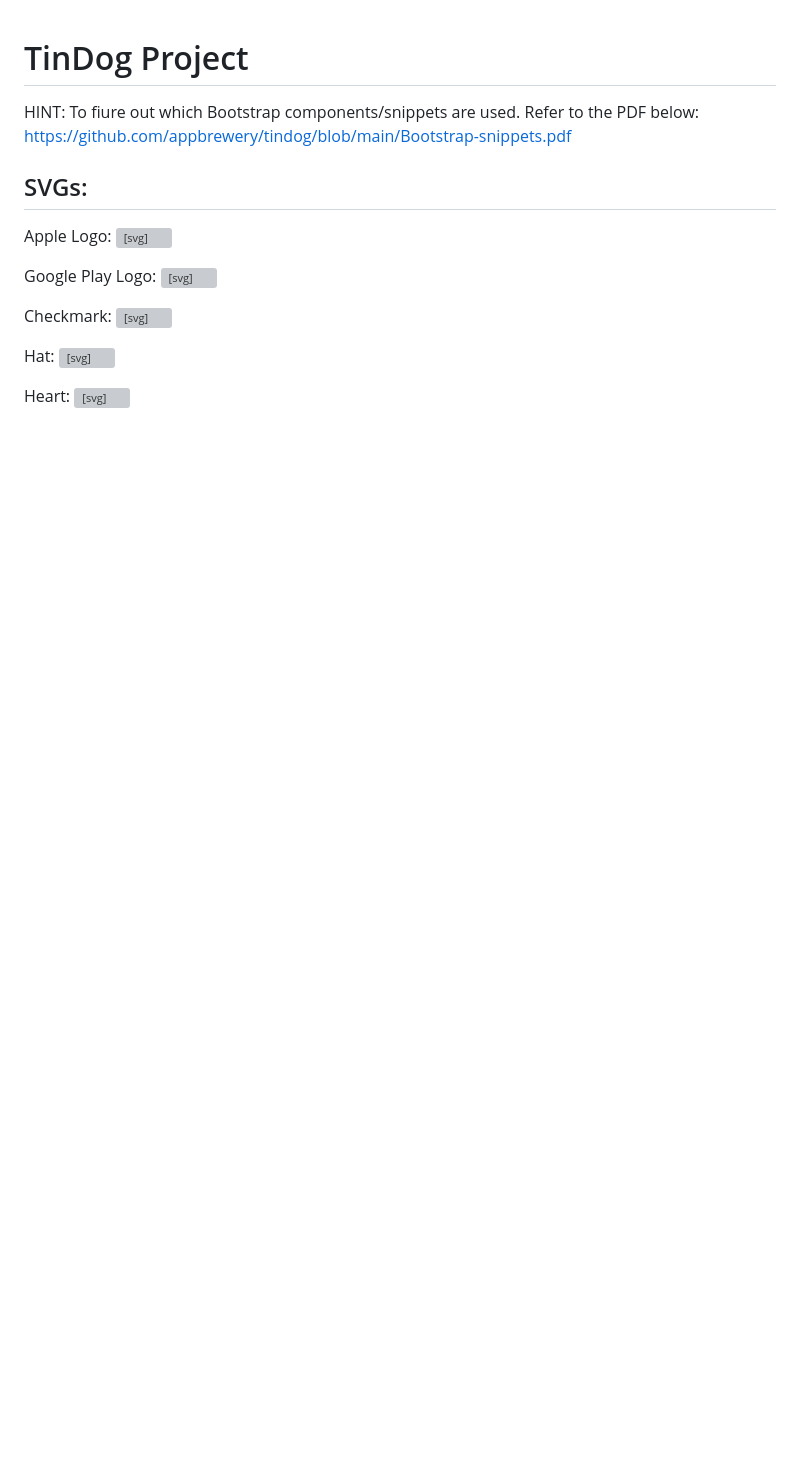
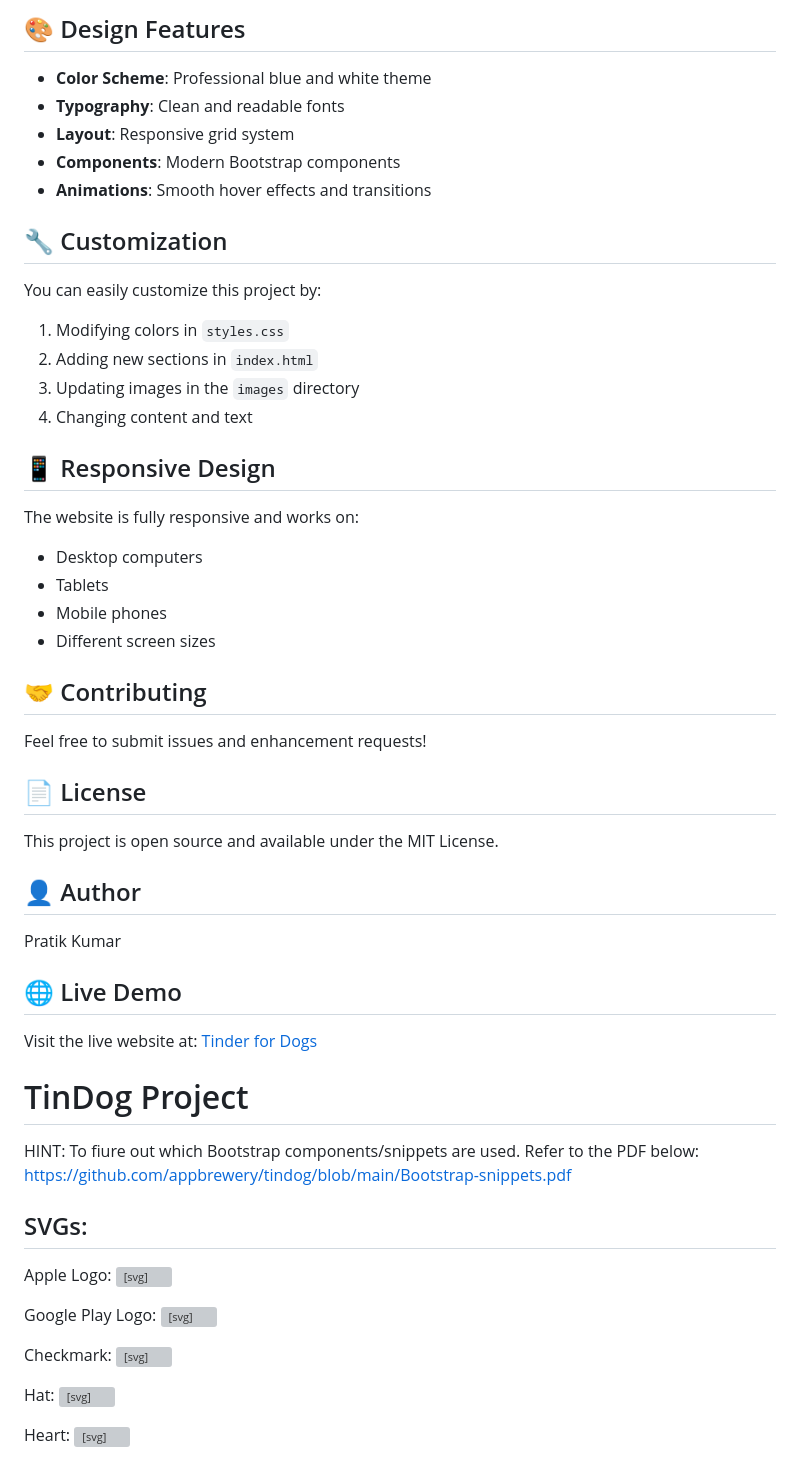
Before and after one commit to its-Pratik-15/tinder_for_dog, a Markdown page: README.md, the part around the change printed below. Drawn GitHub-style; blank space fills up the shorter version; grey boxes are pictures that could not be loaded.

Commit message:
Update README with comprehensive project description

```diff
--- a/README.md
+++ b/README.md
@@ -1,3 +65,43 @@
+## 🎨 Design Features
+
+- **Color Scheme**: Professional blue and white theme
+- **Typography**: Clean and readable fonts
+- **Layout**: Responsive grid system
+- **Components**: Modern Bootstrap components
+- **Animations**: Smooth hover effects and transitions
+
+## 🔧 Customization
+
+You can easily customize this project by:
+1. Modifying colors in `styles.css`
+2. Adding new sections in `index.html`
+3. Updating images in the `images` directory
+4. Changing content and text
+
+## 📱 Responsive Design
+
+The website is fully responsive and works on:
+- Desktop computers
+- Tablets
+- Mobile phones
+- Different screen sizes
+
+## 🤝 Contributing
+
+Feel free to submit issues and enhancement requests!
+
+## 📄 License
+
+This project is open source and available under the MIT License.
+
+## 👤 Author
+
+Pratik Kumar
+
+## 🌐 Live Demo
+
+Visit the live website at: [Tinder for Dogs](https://its-Pratik-15.github.io/tinder_for_dog)
+
 # TinDog Project
 
 HINT: To fiure out which Bootstrap components/snippets are used. Refer to the PDF below:
```
Also changed, not shown: other parts of README.md (+64 -0 lines).
